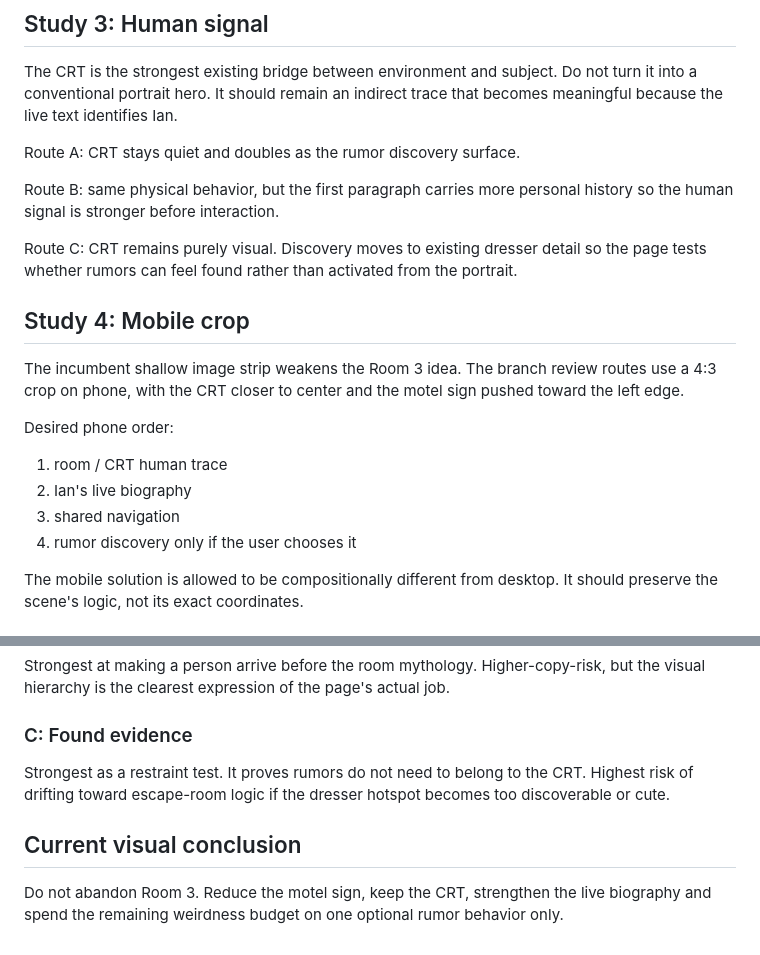
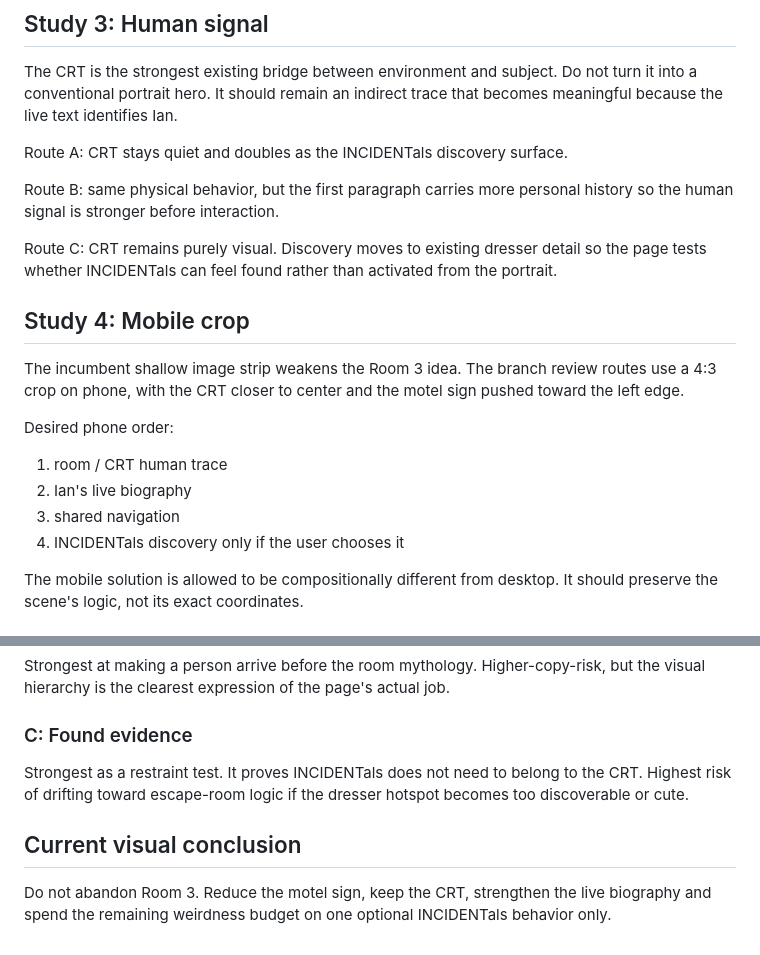
Before and after one commit to gufuth/new-portfolio, a Markdown page: docs/about-lab/ABOUT_HIERARCHY_STUDIES.md, 2 parts joined by grey strips. GitHub-like rendering.

Commit message:
Align About hierarchy studies to Incidentals lock

```diff
--- a/docs/about-lab/ABOUT_HIERARCHY_STUDIES.md
+++ b/docs/about-lab/ABOUT_HIERARCHY_STUDIES.md
@@ -38,11 +38,11 @@ The bio should feel like it occupies the frame, not like HTML pasted into spare
 
 The CRT is the strongest existing bridge between environment and subject. Do not turn it into a conventional portrait hero. It should remain an indirect trace that becomes meaningful because the live text identifies Ian.
 
-Route A: CRT stays quiet and doubles as the rumor discovery surface.
+Route A: CRT stays quiet and doubles as the INCIDENTals discovery surface.
 
 Route B: same physical behavior, but the first paragraph carries more personal history so the human signal is stronger before interaction.
 
-Route C: CRT remains purely visual. Discovery moves to existing dresser detail so the page tests whether rumors can feel found rather than activated from the portrait.
+Route C: CRT remains purely visual. Discovery moves to existing dresser detail so the page tests whether INCIDENTals can feel found rather than activated from the portrait.
 
 ## Study 4: Mobile crop
 
@@ -53,7 +53,7 @@ Desired phone order:
 1. room / CRT human trace
 2. Ian's live biography
 3. shared navigation
-4. rumor discovery only if the user chooses it
+4. INCIDENTals discovery only if the user chooses it
 
 The mobile solution is allowed to be compositionally different from desktop. It should preserve the scene's logic, not its exact coordinates.
 
@@ -83,8 +83,8 @@ Strongest at making a person arrive before the room mythology. Higher-copy-risk,
 
 ### C: Found evidence
 
-Strongest as a restraint test. It proves rumors do not need to belong to the CRT. Highest risk of drifting toward escape-room logic if the dresser hotspot becomes too discoverable or cute.
+Strongest as a restraint test. It proves INCIDENTals does not need to belong to the CRT. Highest risk of drifting toward escape-room logic if the dresser hotspot becomes too discoverable or cute.
 
 ## Current visual conclusion
 
-Do not abandon Room 3. Reduce the motel sign, keep the CRT, strengthen the live biography and spend the remaining weirdness budget on one optional rumor behavior only.
+Do not abandon Room 3. Reduce the motel sign, keep the CRT, strengthen the live biography and spend the remaining weirdness budget on one optional INCIDENTals behavior only.
```
